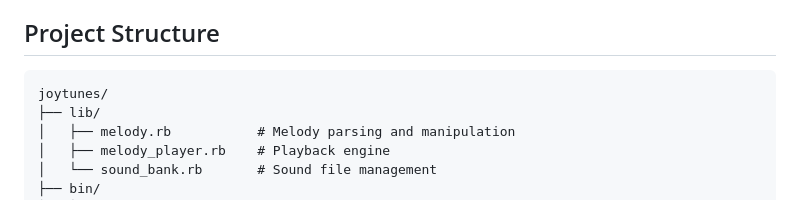
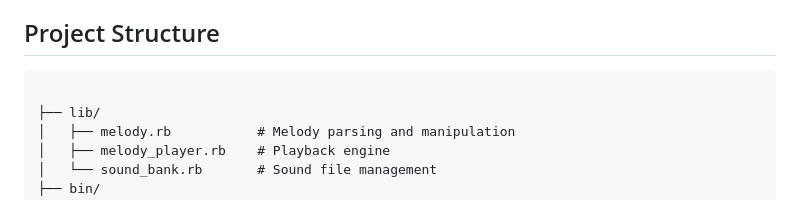
Before and after one commit to nimrod36/melody-player, a Markdown page: README.md, the part around the change. Drawn GitHub-style.

Commit message:
update dir

````diff
--- a/README.md
+++ b/README.md
@@ -5,7 +5,7 @@ A modular melody player with CLI and web interface built in Ruby.
 ## Project Structure
 
 ```
-joytunes/
+
 ├── lib/
 │   ├── melody.rb           # Melody parsing and manipulation
 │   ├── melody_player.rb    # Playback engine
````
